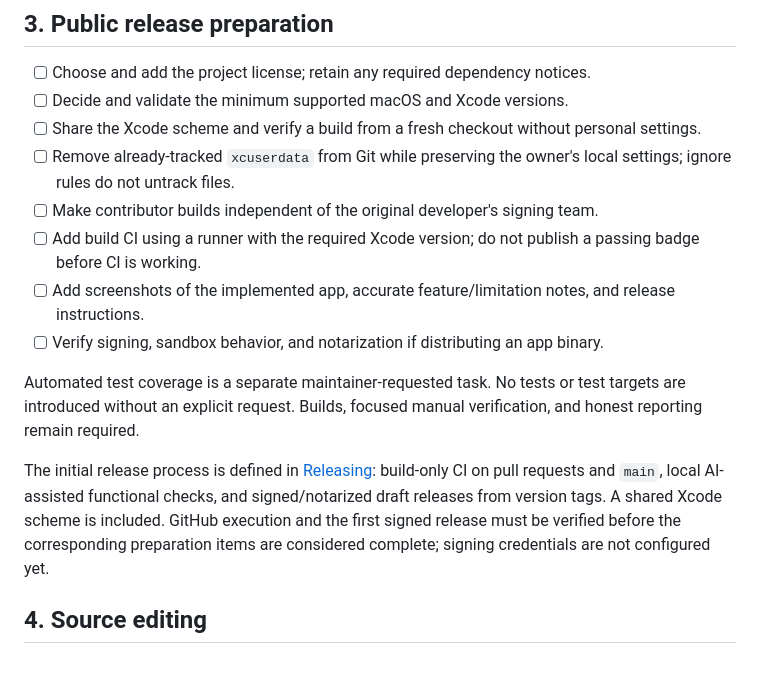
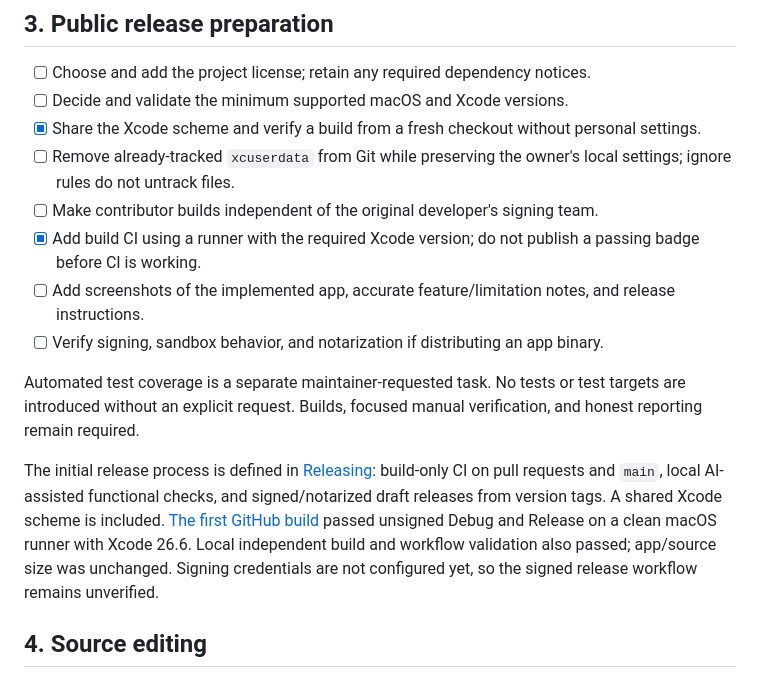
Before and after one commit to SiavashB/nano.md, a Markdown page: docs/ROADMAP.md, the part around the change. GitHub-like rendering.

Commit message:
Record successful GitHub build validation

```diff
--- a/docs/ROADMAP.md
+++ b/docs/ROADMAP.md
@@ -46,16 +46,16 @@ Pipe-table rendering was added after the original reader smoke check, with nativ
 
 - [ ] Choose and add the project license; retain any required dependency notices.
 - [ ] Decide and validate the minimum supported macOS and Xcode versions.
-- [ ] Share the Xcode scheme and verify a build from a fresh checkout without personal settings.
+- [x] Share the Xcode scheme and verify a build from a fresh checkout without personal settings.
 - [ ] Remove already-tracked `xcuserdata` from Git while preserving the owner's local settings; ignore rules do not untrack files.
 - [ ] Make contributor builds independent of the original developer's signing team.
-- [ ] Add build CI using a runner with the required Xcode version; do not publish a passing badge before CI is working.
+- [x] Add build CI using a runner with the required Xcode version; do not publish a passing badge before CI is working.
 - [ ] Add screenshots of the implemented app, accurate feature/limitation notes, and release instructions.
 - [ ] Verify signing, sandbox behavior, and notarization if distributing an app binary.
 
 Automated test coverage is a separate maintainer-requested task. No tests or test targets are introduced without an explicit request. Builds, focused manual verification, and honest reporting remain required.
 
-The initial release process is defined in [Releasing](RELEASING.md): build-only CI on pull requests and `main`, local AI-assisted functional checks, and signed/notarized draft releases from version tags. A shared Xcode scheme is included. GitHub execution and the first signed release must be verified before the corresponding preparation items are considered complete; signing credentials are not configured yet.
+The initial release process is defined in [Releasing](RELEASING.md): build-only CI on pull requests and `main`, local AI-assisted functional checks, and signed/notarized draft releases from version tags. A shared Xcode scheme is included. [The first GitHub build](https://github.com/SiavashB/nano.md/actions/runs/38302783956) passed unsigned Debug and Release on a clean macOS runner with Xcode 26.6. Local independent build and workflow validation also passed; app/source size was unchanged. Signing credentials are not configured yet, so the signed release workflow remains unverified.
 
 ## 4. Source editing
 
```
